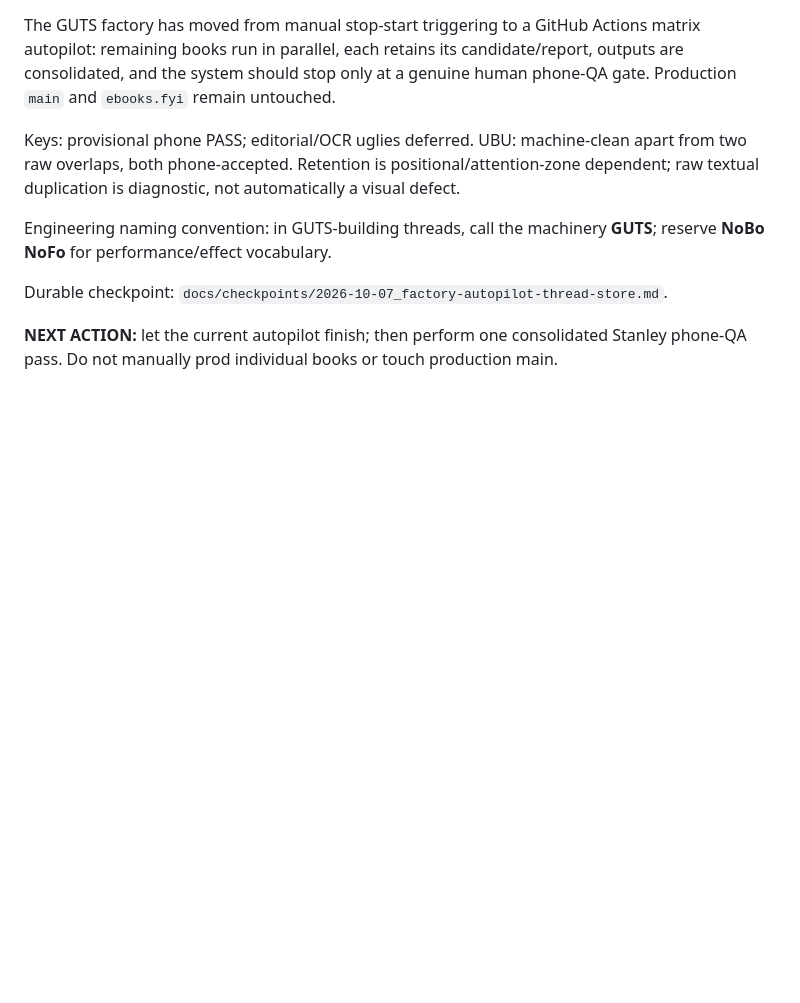
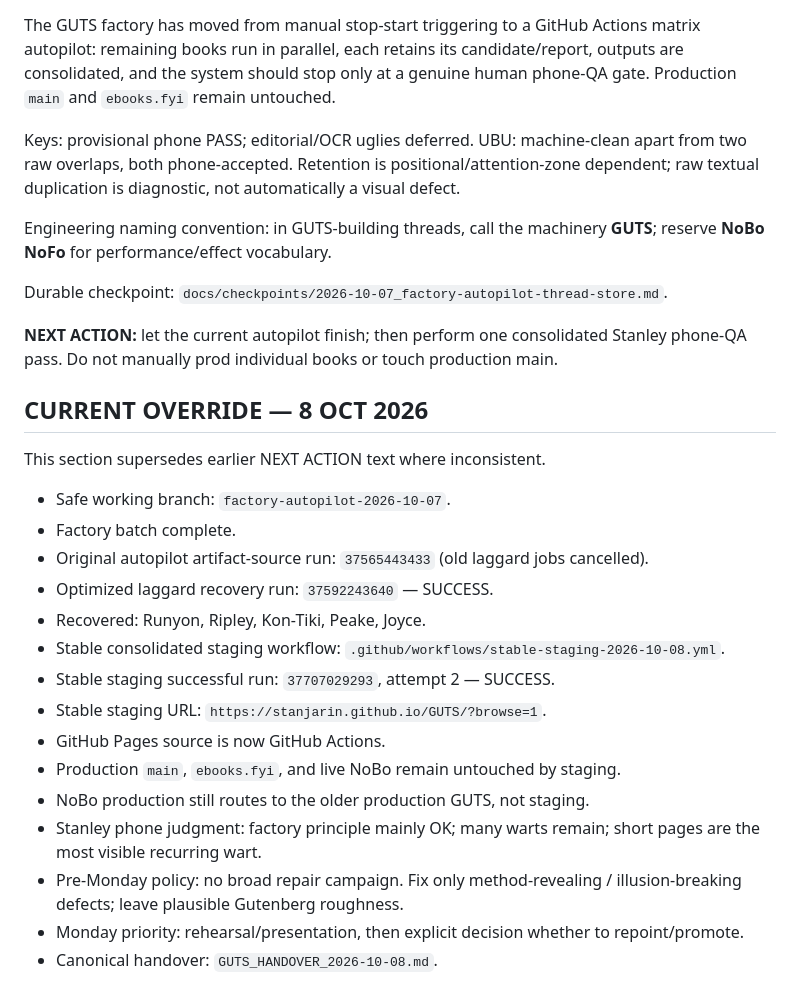
Before and after one commit to stanjarin/GUTS, a Markdown page: GUTS_CURRENT_STATE.md, the part around the change. Drawn GitHub-style; blank space fills up the shorter version.

Commit message:
Update GUTS_CURRENT_STATE.md for factory completion and stable staging

```diff
--- a/GUTS_CURRENT_STATE.md
+++ b/GUTS_CURRENT_STATE.md
@@ -343,3 +343,24 @@ Engineering naming convention: in GUTS-building threads, call the machinery **GU
 Durable checkpoint: `docs/checkpoints/2026-10-07_factory-autopilot-thread-store.md`.
 
 **NEXT ACTION:** let the current autopilot finish; then perform one consolidated Stanley phone-QA pass. Do not manually prod individual books or touch production main.
+
+
+## CURRENT OVERRIDE — 8 OCT 2026
+
+This section supersedes earlier NEXT ACTION text where inconsistent.
+
+- Safe working branch: `factory-autopilot-2026-10-07`.
+- Factory batch complete.
+- Original autopilot artifact-source run: `37565443433` (old laggard jobs cancelled).
+- Optimized laggard recovery run: `37592243640` — SUCCESS.
+- Recovered: Runyon, Ripley, Kon-Tiki, Peake, Joyce.
+- Stable consolidated staging workflow: `.github/workflows/stable-staging-2026-10-08.yml`.
+- Stable staging successful run: `37707029293`, attempt 2 — SUCCESS.
+- Stable staging URL: `https://stanjarin.github.io/GUTS/?browse=1`.
+- GitHub Pages source is now GitHub Actions.
+- Production `main`, `ebooks.fyi`, and live NoBo remain untouched by staging.
+- NoBo production still routes to the older production GUTS, not staging.
+- Stanley phone judgment: factory principle mainly OK; many warts remain; short pages are the most visible recurring wart.
+- Pre-Monday policy: no broad repair campaign. Fix only method-revealing / illusion-breaking defects; leave plausible Gutenberg roughness.
+- Monday priority: rehearsal/presentation, then explicit decision whether to repoint/promote.
+- Canonical handover: `GUTS_HANDOVER_2026-10-08.md`.
```
